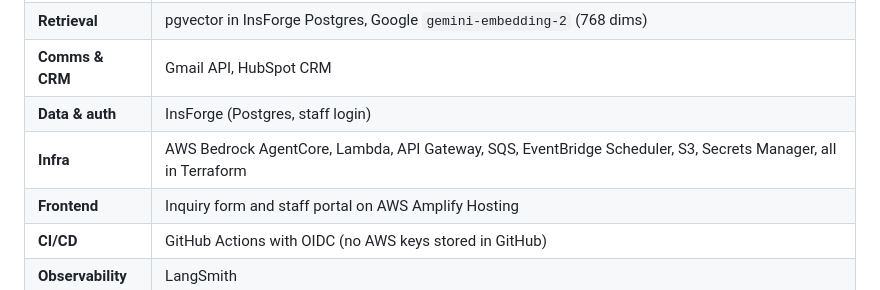
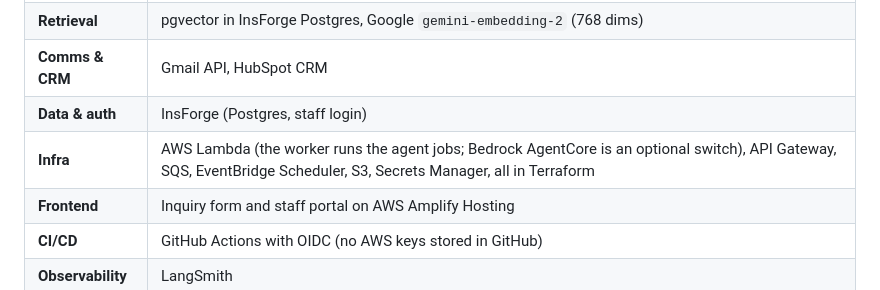
Before and after one commit to Emarhnuel/FDE-wedding-agent, a Markdown page: README.md, the part around the change. GitHub-like rendering.

Commit message:
docs: update the infra stack row for the worker Lambda
Co-Authored-By: Claude Opus 5.5 <noreply@anthropic.com>

```diff
--- a/README.md
+++ b/README.md
@@ -94,7 +94,7 @@ These are enforced in code, not just in the prompt. The model can't talk its way
 | **Retrieval** | pgvector in InsForge Postgres, Google `gemini-embedding-2` (768 dims) |
 | **Comms & CRM** | Gmail API, HubSpot CRM |
 | **Data & auth** | InsForge (Postgres, staff login) |
-| **Infra** | AWS Bedrock AgentCore, Lambda, API Gateway, SQS, EventBridge Scheduler, S3, Secrets Manager, all in Terraform |
+| **Infra** | AWS Lambda (the worker runs the agent jobs; Bedrock AgentCore is an optional switch), API Gateway, SQS, EventBridge Scheduler, S3, Secrets Manager, all in Terraform |
 | **Frontend** | Inquiry form and staff portal on AWS Amplify Hosting |
 | **CI/CD** | GitHub Actions with OIDC (no AWS keys stored in GitHub) |
 | **Observability** | LangSmith |
```
